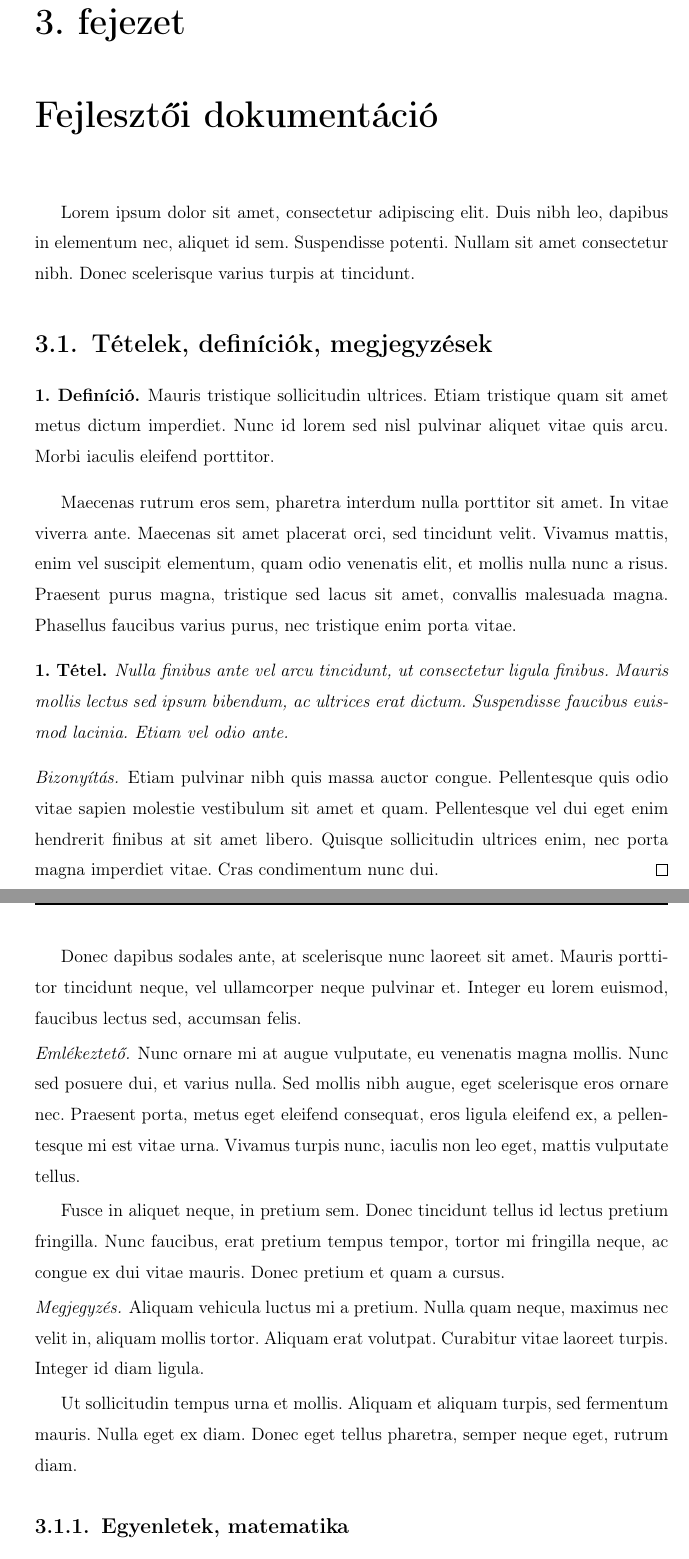
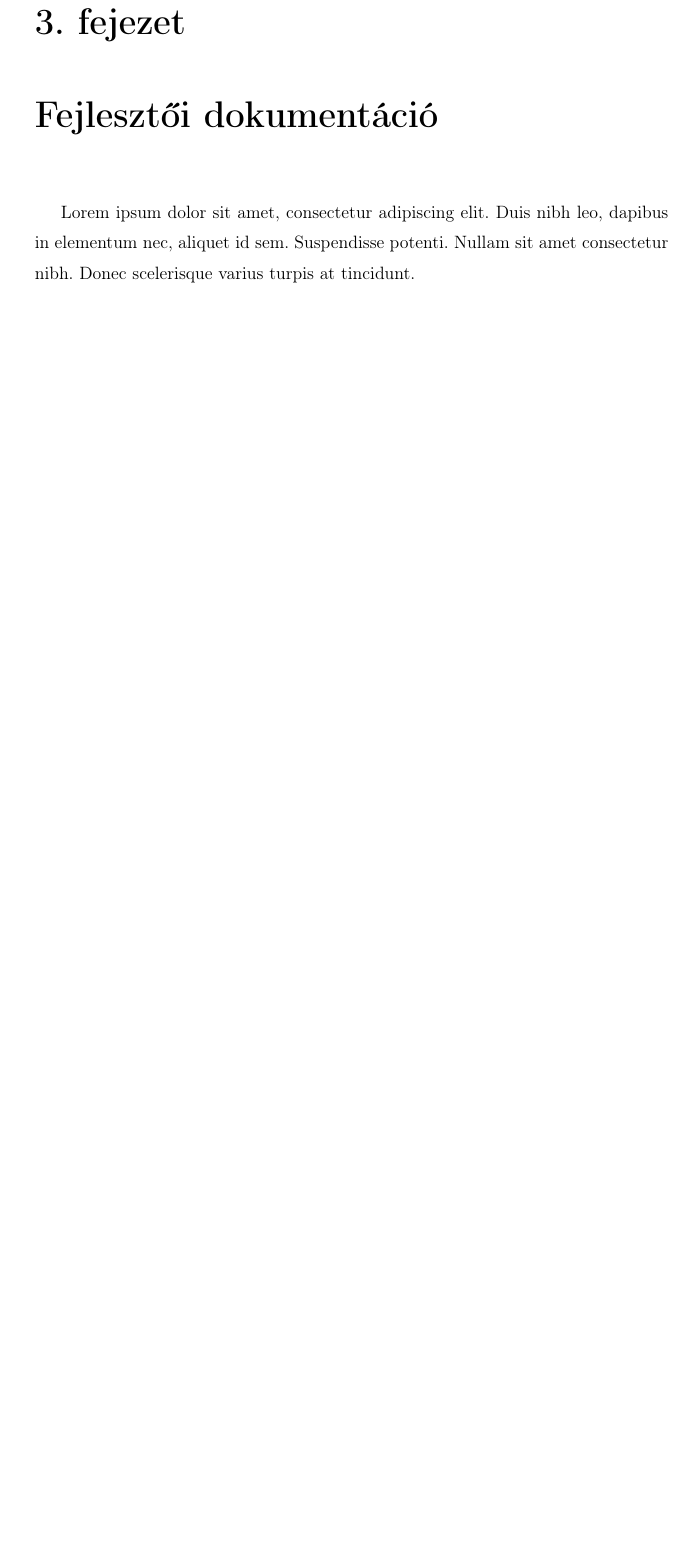
Before and after one commit to Zoltan-Balazs/jabyinja, a LaTeX thesis (thesis/thesis.tex, which reads thesis/text/impl.tex): two parts of pages 13 and 14 of 27 before the commit and part of page 13 of 25 after it, the two joined at a grey line, cut so that both start at the same text, the shorter picture padded with empty space. Compiled offline with pdfLaTeX.

Commit message:
Remove some unneded boilerplate from thesis

```diff
--- a/thesis/text/impl.tex
+++ b/thesis/text/impl.tex
@@ -2,35 +2,3 @@
 \label{ch:impl}
 
 Lorem ipsum dolor sit amet, consectetur adipiscing elit. Duis nibh leo, dapibus in elementum nec, aliquet id sem. Suspendisse potenti. Nullam sit amet consectetur nibh. Donec scelerisque varius turpis at tincidunt.
-
-
-\section{Tételek, definíciók, megjegyzések}
-
-\begin{definition}
-Mauris tristique sollicitudin ultrices. Etiam tristique quam sit amet metus dictum imperdiet. Nunc id lorem sed nisl pulvinar aliquet vitae quis arcu. Morbi iaculis eleifend porttitor.
-\end{definition}
-
-Maecenas rutrum eros sem, pharetra interdum nulla porttitor sit amet. In vitae viverra ante. Maecenas sit amet placerat orci, sed tincidunt velit. Vivamus mattis, enim vel suscipit elementum, quam odio venenatis elit, et mollis nulla nunc a risus. Praesent purus magna, tristique sed lacus sit amet, convallis malesuada magna. Phasellus faucibus varius purus, nec tristique enim porta vitae.
-
-\begin{theorem}
-Nulla finibus ante vel arcu tincidunt, ut consectetur ligula finibus. Mauris mollis lectus sed ipsum bibendum, ac ultrices erat dictum. Suspendisse faucibus euismod lacinia. Etiam vel odio ante.
-\end{theorem}
-\begin{proof}
-Etiam pulvinar nibh quis massa auctor congue. Pellentesque quis odio vitae sapien molestie vestibulum sit amet et quam. Pellentesque vel dui eget enim hendrerit finibus at sit amet libero. Quisque sollicitudin ultrices enim, nec porta magna imperdiet vitae. Cras condimentum nunc dui.
-\end{proof}
-
-Donec dapibus sodales ante, at scelerisque nunc laoreet sit amet. Mauris porttitor tincidunt neque, vel ullamcorper neque pulvinar et. Integer eu lorem euismod, faucibus lectus sed, accumsan felis.
-
-\begin{remark}
-Nunc ornare mi at augue vulputate, eu venenatis magna mollis. Nunc sed posuere dui, et varius nulla. Sed mollis nibh augue, eget scelerisque eros ornare nec. Praesent porta, metus eget eleifend consequat, eros ligula eleifend ex, a pellentesque mi est vitae urna. Vivamus turpis nunc, iaculis non leo eget, mattis vulputate tellus.
-\end{remark}
-
-Fusce in aliquet neque, in pretium sem. Donec tincidunt tellus id lectus pretium fringilla. Nunc faucibus, erat pretium tempus tempor, tortor mi fringilla neque, ac congue ex dui vitae mauris. Donec pretium et quam a cursus.
-
-\begin{note}
-Aliquam vehicula luctus mi a pretium. Nulla quam neque, maximus nec velit in, aliquam mollis tortor. Aliquam erat volutpat. Curabitur vitae laoreet turpis. Integer id diam ligula.
-\end{note}
-
-Ut sollicitudin tempus urna et mollis. Aliquam et aliquam turpis, sed fermentum mauris. Nulla eget ex diam. Donec eget tellus pharetra, semper neque eget, rutrum diam.
-
-\subsection{Egyenletek, matematika}
@@ -52,3 +4,0 @@ Aequationes adsignans aequationis signum:
-	A & = \frac{\pi r^2}{2} \\
-	  & = \frac{1}{2} \pi r^2
-\end{align}
```
Also changed, not shown: thesis/thesis.tex (+1 -1 lines), thesis/thesis.pdf, thesis/text/impl.tex (47 more changed lines).
